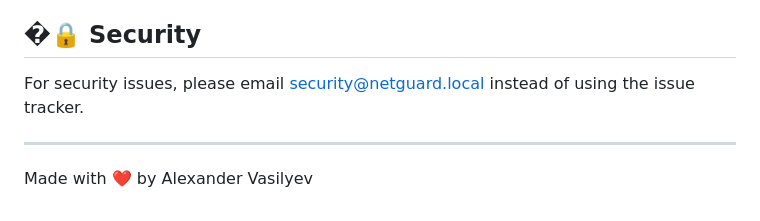
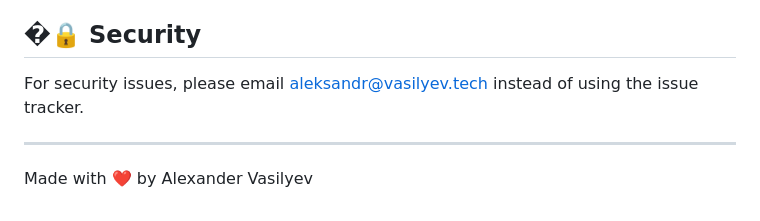
Before and after one commit to extremealexv/Netureon, a Markdown page: README.md, the part around the change. Drawn GitHub-style.

Commit message:
fixed contact e-mail

```diff
--- a/README.md
+++ b/README.md
@@ -240,7 +240,7 @@ The uninstall scripts will:
 4. Guide you through complete removal
 
 ## �🔒 Security
-For security issues, please email security@netguard.local instead of using the issue tracker.
+For security issues, please email aleksandr@vasilyev.tech instead of using the issue tracker.
 
 ---
 Made with ❤️ by Alexander Vasilyev
```
